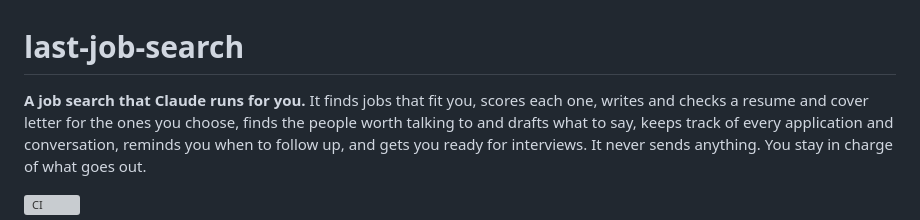
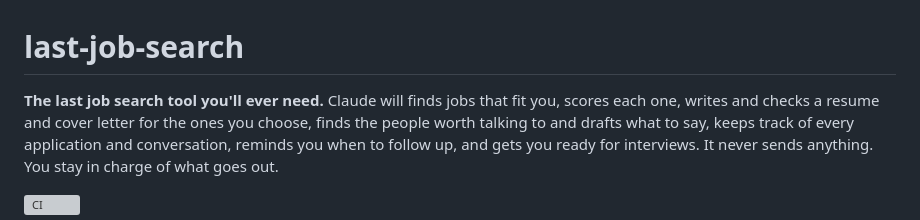
Before and after one commit to aranculleton/last-job-search, a Markdown page: README.md, the part around the change. Drawn GitHub-style; grey boxes are pictures that could not be loaded.

```diff
--- a/README.md
+++ b/README.md
@@ -1,6 +1,6 @@
 # last-job-search
 
-**A job search that Claude runs for you.** It finds jobs that fit you, scores each one, writes
+**The last job search tool you'll ever need.** Claude will finds jobs that fit you, scores each one, writes
 and checks a resume and cover letter for the ones you choose, finds the people worth talking to
 and drafts what to say, keeps track of every application and conversation, reminds you when to
 follow up, and gets you ready for interviews. It never sends anything. You stay in charge of
```
